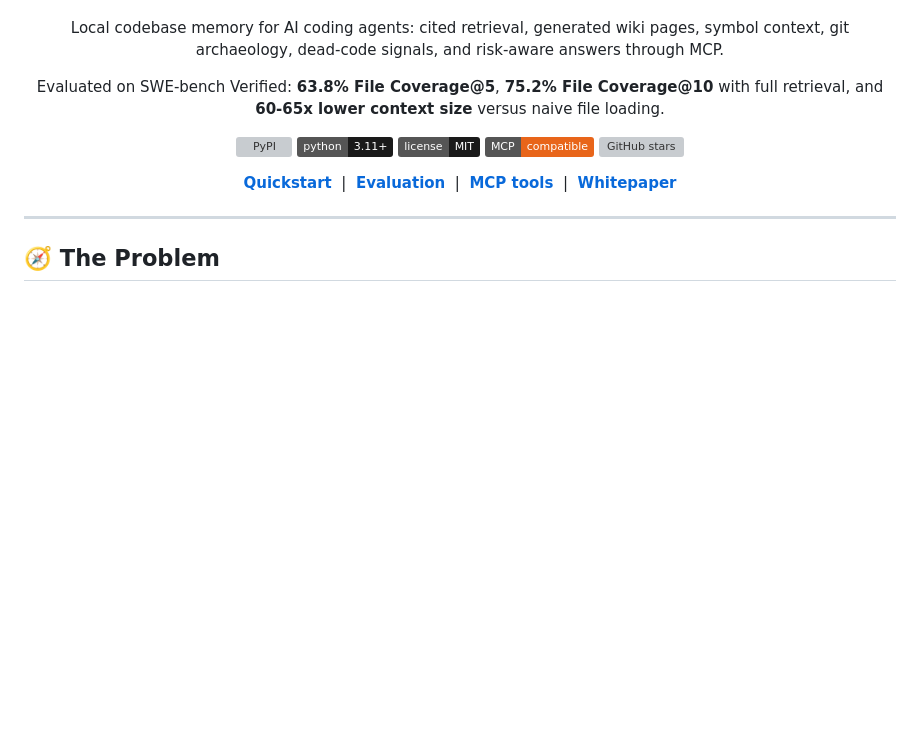
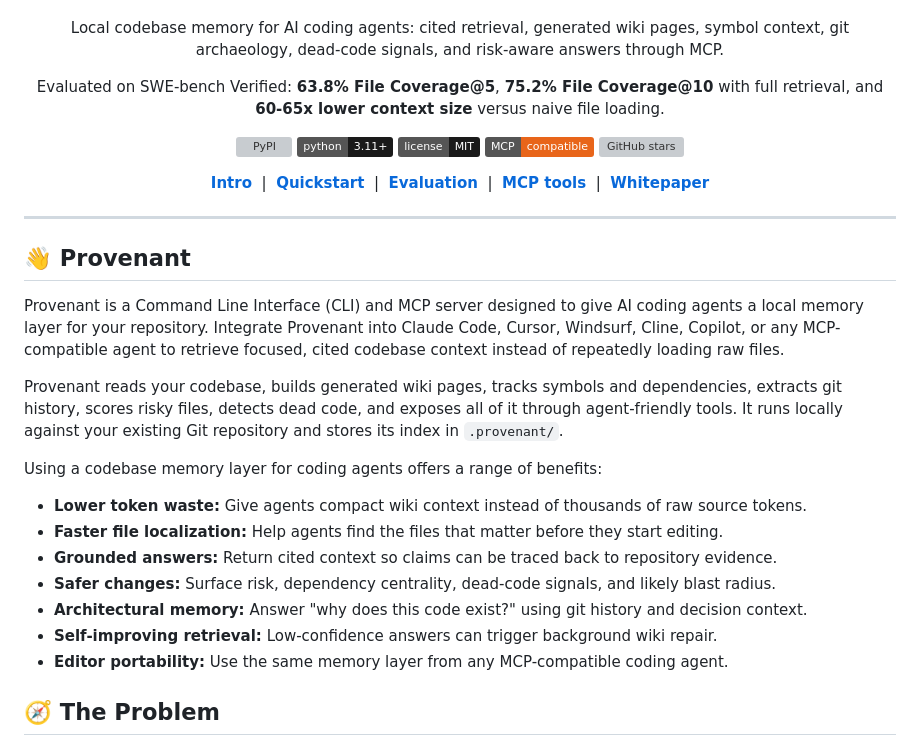
Before and after one commit to shreyash-sharma/provenant, a Markdown page: README.md, the part around the change. GitHub-like rendering; badges without logos; blank space fills up the shorter version; grey boxes are pictures that could not be loaded.

Commit message:
'readme'

```diff
--- a/README.md
+++ b/README.md
@@ -28,6 +28,8 @@
 </p>
 
 <p align="center">
+  <a href="#provenant"><strong>Intro</strong></a>
+  &nbsp;|&nbsp;
   <a href="#quickstart"><strong>Quickstart</strong></a>
   &nbsp;|&nbsp;
   <a href="#evaluation"><strong>Evaluation</strong></a>
@@ -38,6 +40,22 @@
 </p>
 
 ---
+
+## 👋 Provenant
+
+Provenant is a Command Line Interface (CLI) and MCP server designed to give AI coding agents a local memory layer for your repository. Integrate Provenant into Claude Code, Cursor, Windsurf, Cline, Copilot, or any MCP-compatible agent to retrieve focused, cited codebase context instead of repeatedly loading raw files.
+
+Provenant reads your codebase, builds generated wiki pages, tracks symbols and dependencies, extracts git history, scores risky files, detects dead code, and exposes all of it through agent-friendly tools. It runs locally against your existing Git repository and stores its index in `.provenant/`.
+
+Using a codebase memory layer for coding agents offers a range of benefits:
+
+- **Lower token waste:** Give agents compact wiki context instead of thousands of raw source tokens.
+- **Faster file localization:** Help agents find the files that matter before they start editing.
+- **Grounded answers:** Return cited context so claims can be traced back to repository evidence.
+- **Safer changes:** Surface risk, dependency centrality, dead-code signals, and likely blast radius.
+- **Architectural memory:** Answer "why does this code exist?" using git history and decision context.
+- **Self-improving retrieval:** Low-confidence answers can trigger background wiki repair.
+- **Editor portability:** Use the same memory layer from any MCP-compatible coding agent.
 
 ## 🧭 The Problem
 
```
